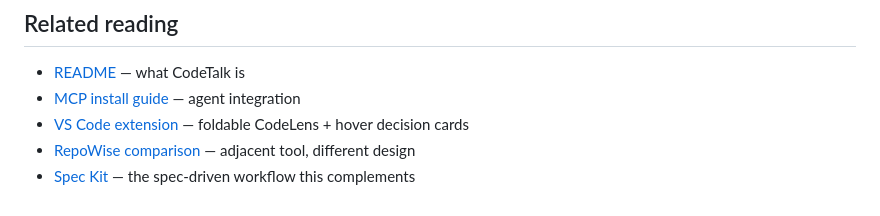
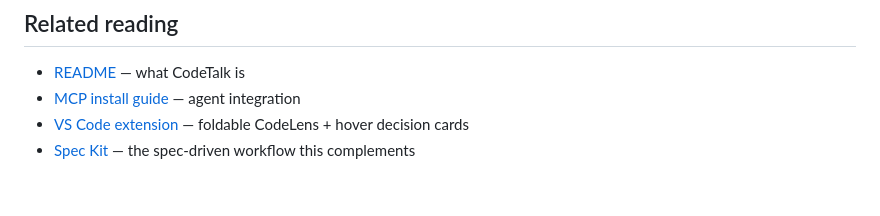
Before and after one commit to HUKAIR/CodeTalk, a Markdown page: docs/spec-kit-integration.md, the part around the change. Rendered like a GitHub page.

```diff
--- a/docs/spec-kit-integration.md
+++ b/docs/spec-kit-integration.md
@@ -127,5 +127,4 @@ If your team is already in the Spec Kit / Kiro / OpenSpec / BMAD / Antigravity u
 - [README](../README.md) — what CodeTalk is
 - [MCP install guide](mcp-install.md) — agent integration
 - [VS Code extension](../vscode-codetalk/README.md) — foldable CodeLens + hover decision cards
-- [RepoWise comparison](repowise-vs-codetalk.md) — adjacent tool, different design
 - [Spec Kit](https://github.com/github/spec-kit) — the spec-driven workflow this complements
```
Also changed, not shown: README.md (+1 -1 lines), README.zh-CN.md (+1 -1 lines).
